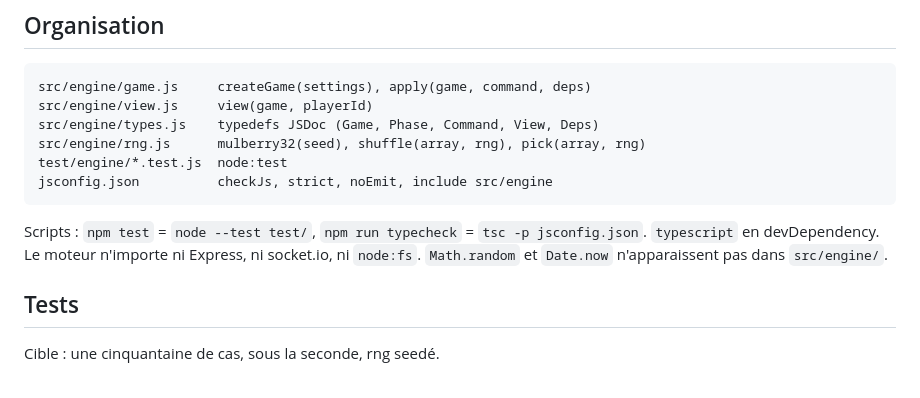
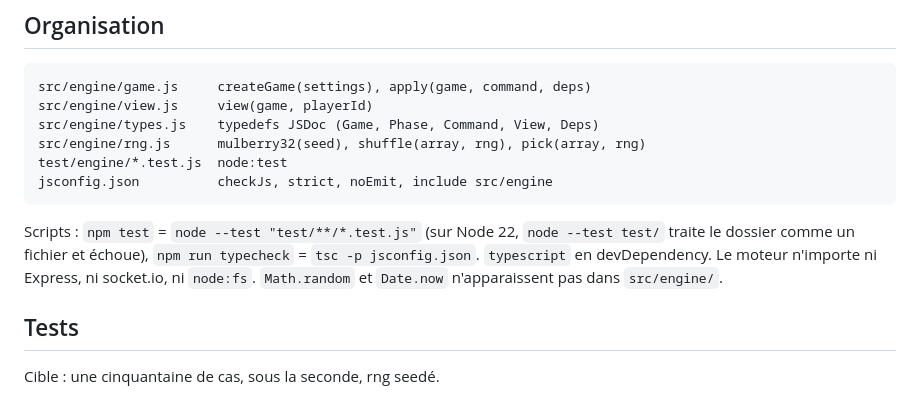
Before and after one commit to edetaillac/insider-game, a Markdown page: docs/specs/2026-09-17-moteur-de-jeu-design.md, the part around the change. GitHub-like rendering.

Commit message:
docs: test script uses a glob, node --test on a directory fails on Node 22
Co-Authored-By: Claude Fable 5.1 <noreply@anthropic.com>

````diff
--- a/docs/specs/2026-09-17-moteur-de-jeu-design.md
+++ b/docs/specs/2026-09-17-moteur-de-jeu-design.md
@@ -140,7 +140,7 @@ test/engine/*.test.js  node:test
 jsconfig.json          checkJs, strict, noEmit, include src/engine
 ```
 
-Scripts : `npm test` = `node --test test/`, `npm run typecheck` = `tsc -p jsconfig.json`. `typescript` en devDependency. Le moteur n'importe ni Express, ni socket.io, ni `node:fs`. `Math.random` et `Date.now` n'apparaissent pas dans `src/engine/`.
+Scripts : `npm test` = `node --test "test/**/*.test.js"` (sur Node 22, `node --test test/` traite le dossier comme un fichier et échoue), `npm run typecheck` = `tsc -p jsconfig.json`. `typescript` en devDependency. Le moteur n'importe ni Express, ni socket.io, ni `node:fs`. `Math.random` et `Date.now` n'apparaissent pas dans `src/engine/`.
 
 ## Tests
 
````
Also changed, not shown: docs/plans/2026-09-17-moteur-de-jeu.md (+1 -1 lines).
